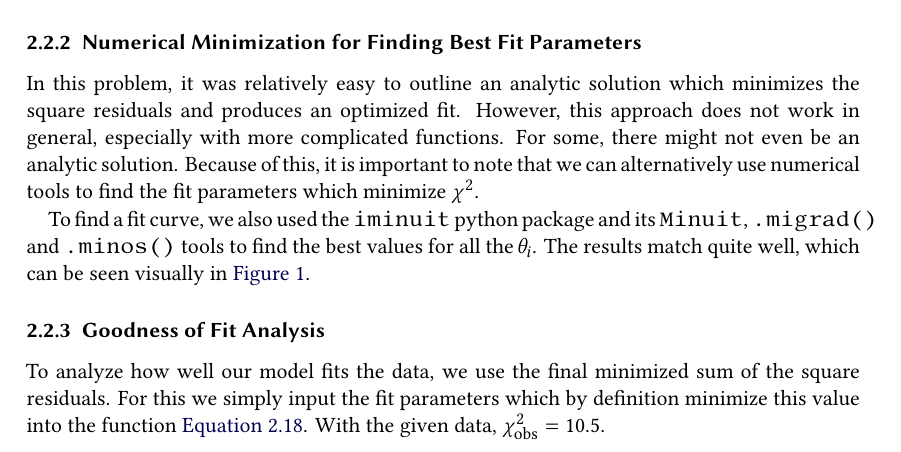
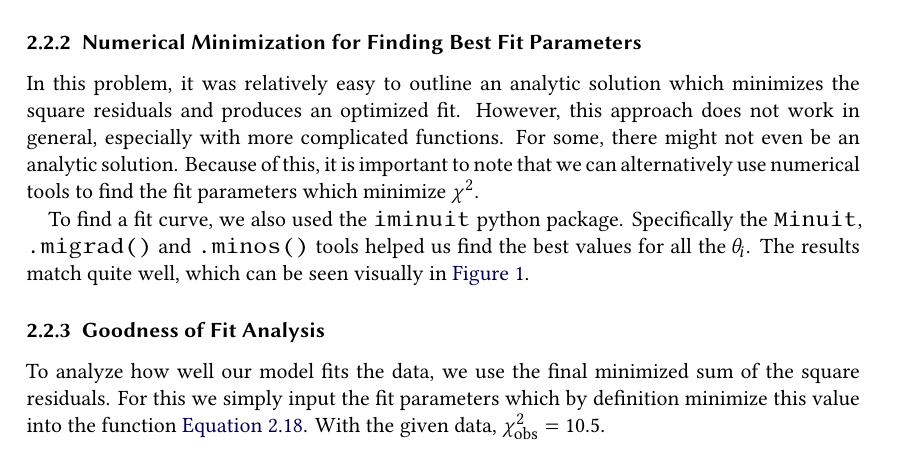
Before and after one commit to Just-Neptun/FP, a LaTeX paper (S01 Statistik/ausarbeitung.tex, which reads S01 Statistik/sections/Analysis/least_squares.tex): part of page 6 of 22, cut so that both start at the same text. Compiled offline with XeLaTeX.

Commit message:
fix the overfull hbox

```diff
--- a/S01 Statistik/sections/Analysis/least_squares.tex
+++ b/S01 Statistik/sections/Analysis/least_squares.tex
@@ -61,7 +61,9 @@ Translating these matrix operations into code gives an analytic solution for the
 
 In this problem, it was relatively easy to outline an analytic solution which minimizes the square residuals and produces an optimized fit. However, this approach does not work in general, especially with more complicated functions. For some, there might not even be an analytic solution. Because of this, it is important to note that we can alternatively use numerical tools to find the fit parameters which minimize \( \chi^2 \).
 
-To find a fit curve, we also used the \texttt{iminuit} python package and its \texttt{Minuit}, \texttt{.migrad()} and \texttt{.minos()} tools to find the best values for all the \( \theta_i \). The results match quite well, which can be seen visually in \autoref{fig:least_squares:3rd_polynomial_analytic_and_numeric}.
+To find a fit curve, we also used the \verb|iminuit| python package.
+Specifically the \verb|Minuit|, \verb|.migrad()| and \verb|.minos()| tools helped us find the best values for all the \( \theta_i \).
+The results match quite well, which can be seen visually in \autoref{fig:least_squares:3rd_polynomial_analytic_and_numeric}.
 
 \begin{figure}[htbp]
     \centering
```
Also changed, not shown: S01 Statistik/sections/Analysis/least_squares.tex (4 more changed lines).
